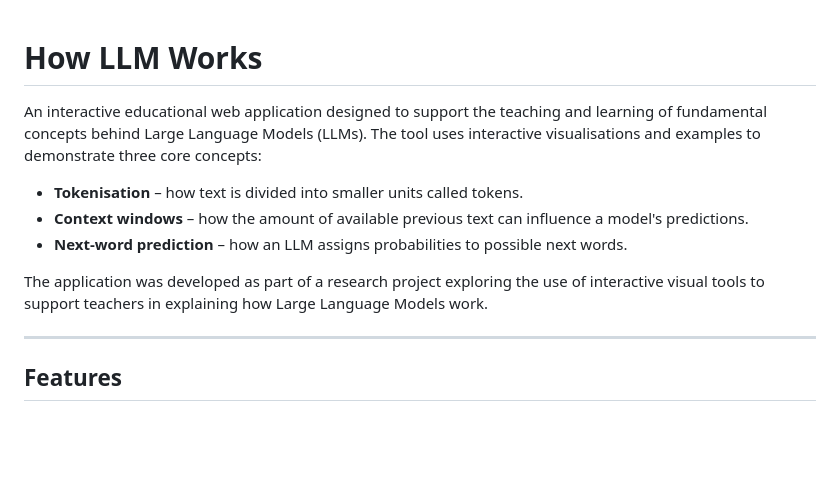
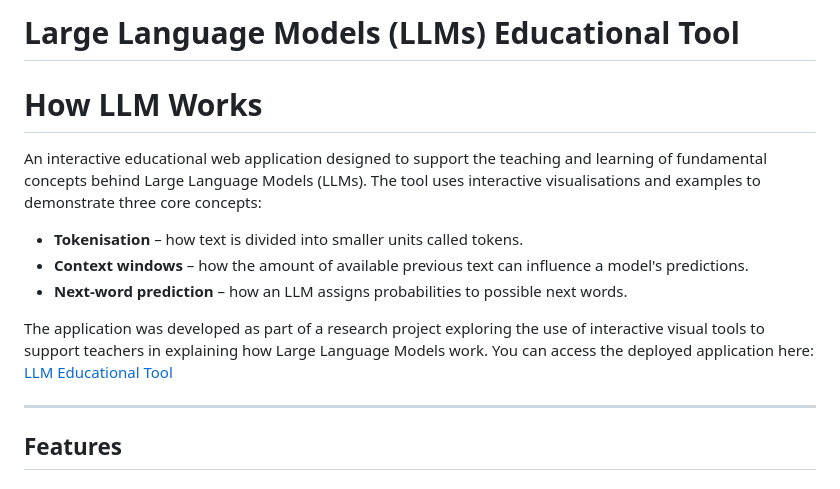
Before and after one commit to Frhfarok/ai-for-schools, a Markdown page: README.md, the part around the change. Drawn GitHub-style; blank space fills up the shorter version.

Commit message:
Add link to deployed LLM Educational Tool
Added a section about the deployed application link.

```diff
--- a/README.md
+++ b/README.md
@@ -1,3 +1,5 @@
+# Large Language Models (LLMs) Educational Tool
+
 # How LLM Works
 
 An interactive educational web application designed to support the teaching and learning of fundamental concepts behind Large Language Models (LLMs).
@@ -8,6 +10,7 @@ The tool uses interactive visualisations and examples to demonstrate three core
 - **Next-word prediction** – how an LLM assigns probabilities to possible next words.
 
 The application was developed as part of a research project exploring the use of interactive visual tools to support teachers in explaining how Large Language Models work.
+You can access the deployed application here: [LLM Educational Tool](https://llm-module.vercel.app/)
 
 ---
 
```
